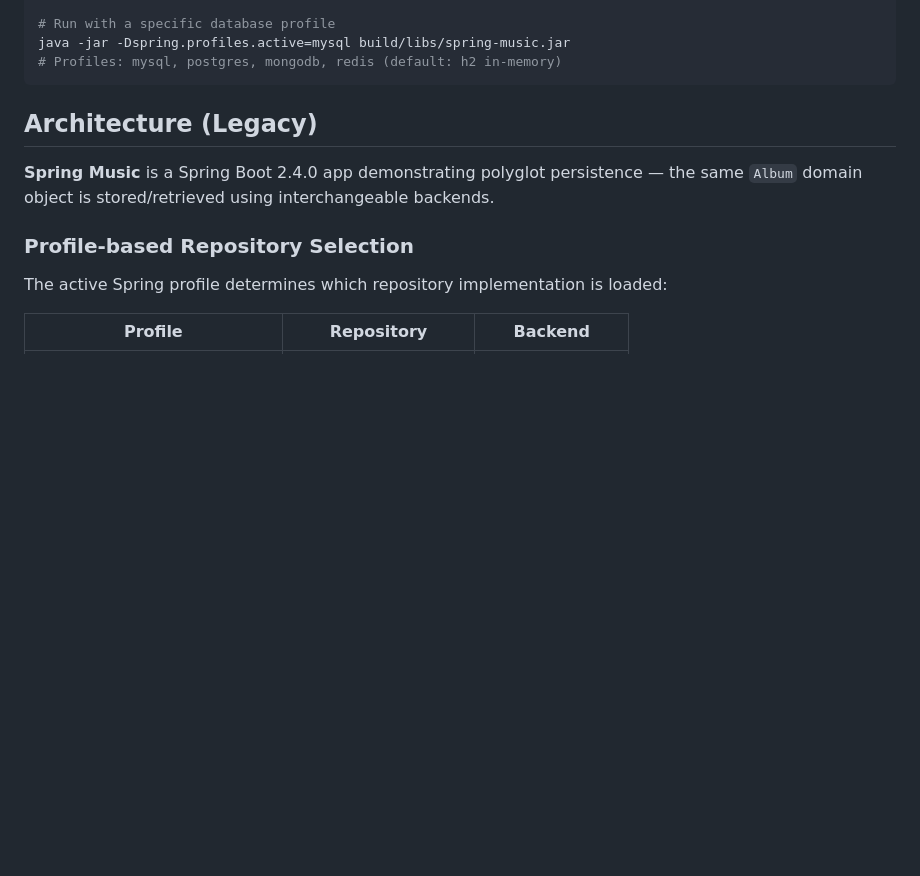
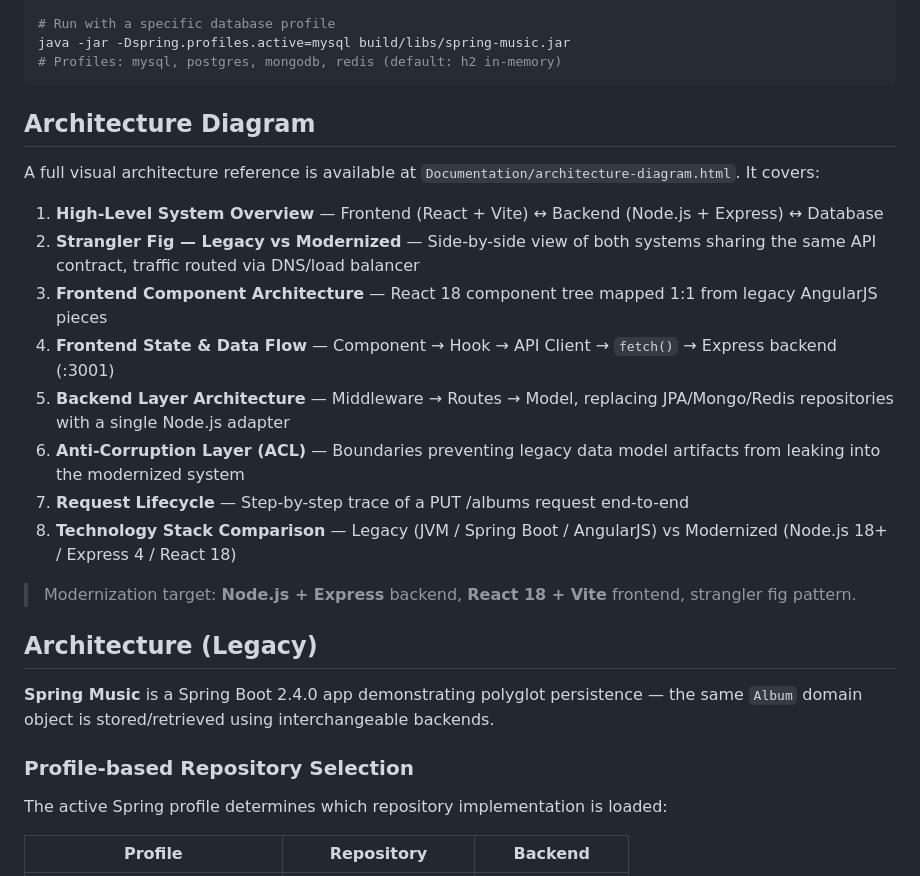
Before and after one commit to Pranshi-deloitte/Code-modernization-hackathon, a Markdown page: CLAUDE.md, the part around the change. GitHub-like rendering; blank space fills up the shorter version.

Commit message:
Reference architecture-diagram.html in CLAUDE.md with section summary
Co-Authored-By: Claude Sonnet 4.6 (1M context) <noreply@anthropic.com>

````diff
--- a/CLAUDE.md
+++ b/CLAUDE.md
@@ -29,6 +29,21 @@ java -jar build/libs/spring-music.jar
 java -jar -Dspring.profiles.active=mysql build/libs/spring-music.jar
 # Profiles: mysql, postgres, mongodb, redis (default: h2 in-memory)
 ```
+
+## Architecture Diagram
+
+A full visual architecture reference is available at `Documentation/architecture-diagram.html`. It covers:
+
+1. **High-Level System Overview** — Frontend (React + Vite) ↔ Backend (Node.js + Express) ↔ Database
+2. **Strangler Fig — Legacy vs Modernized** — Side-by-side view of both systems sharing the same API contract, traffic routed via DNS/load balancer
+3. **Frontend Component Architecture** — React 18 component tree mapped 1:1 from legacy AngularJS pieces
+4. **Frontend State & Data Flow** — Component → Hook → API Client → `fetch()` → Express backend (:3001)
+5. **Backend Layer Architecture** — Middleware → Routes → Model, replacing JPA/Mongo/Redis repositories with a single Node.js adapter
+6. **Anti-Corruption Layer (ACL)** — Boundaries preventing legacy data model artifacts from leaking into the modernized system
+7. **Request Lifecycle** — Step-by-step trace of a PUT /albums request end-to-end
+8. **Technology Stack Comparison** — Legacy (JVM / Spring Boot / AngularJS) vs Modernized (Node.js 18+ / Express 4 / React 18)
+
+> Modernization target: **Node.js + Express** backend, **React 18 + Vite** frontend, strangler fig pattern.
 
 ## Architecture (Legacy)
 
````
